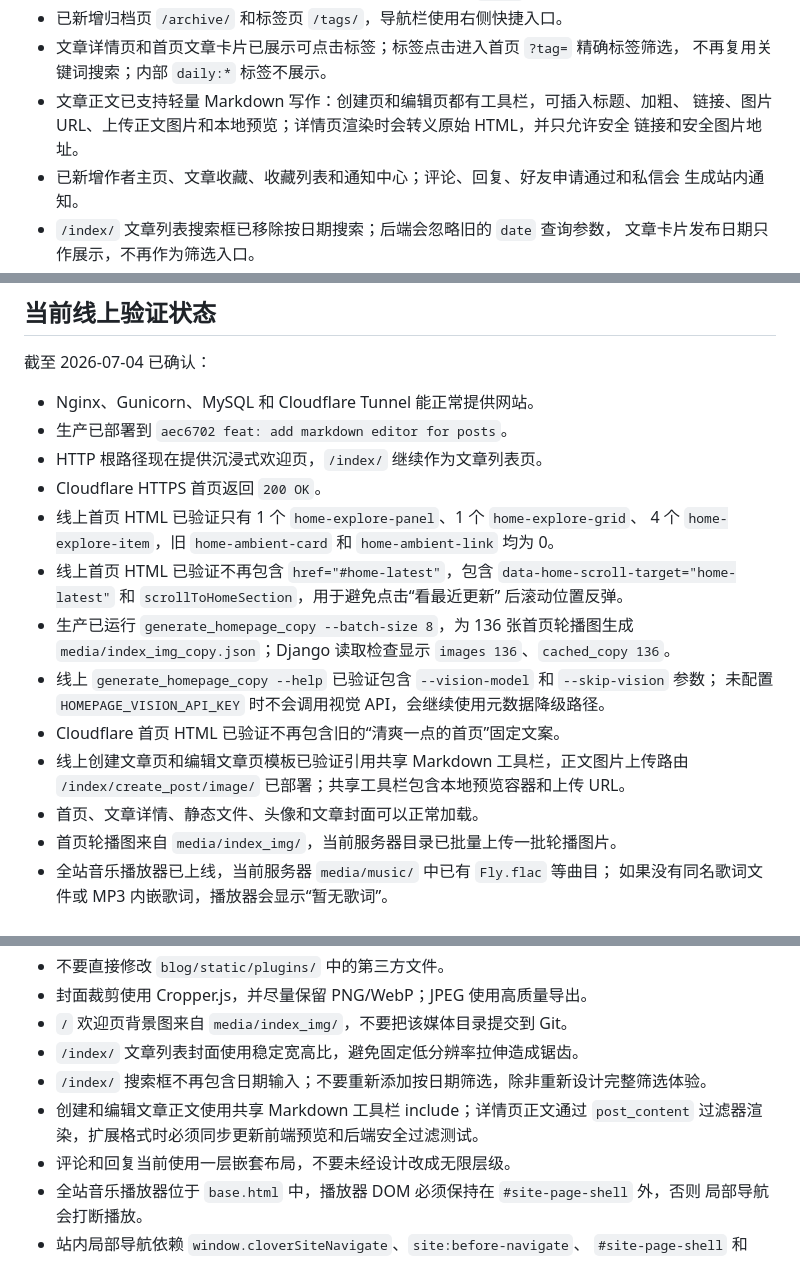
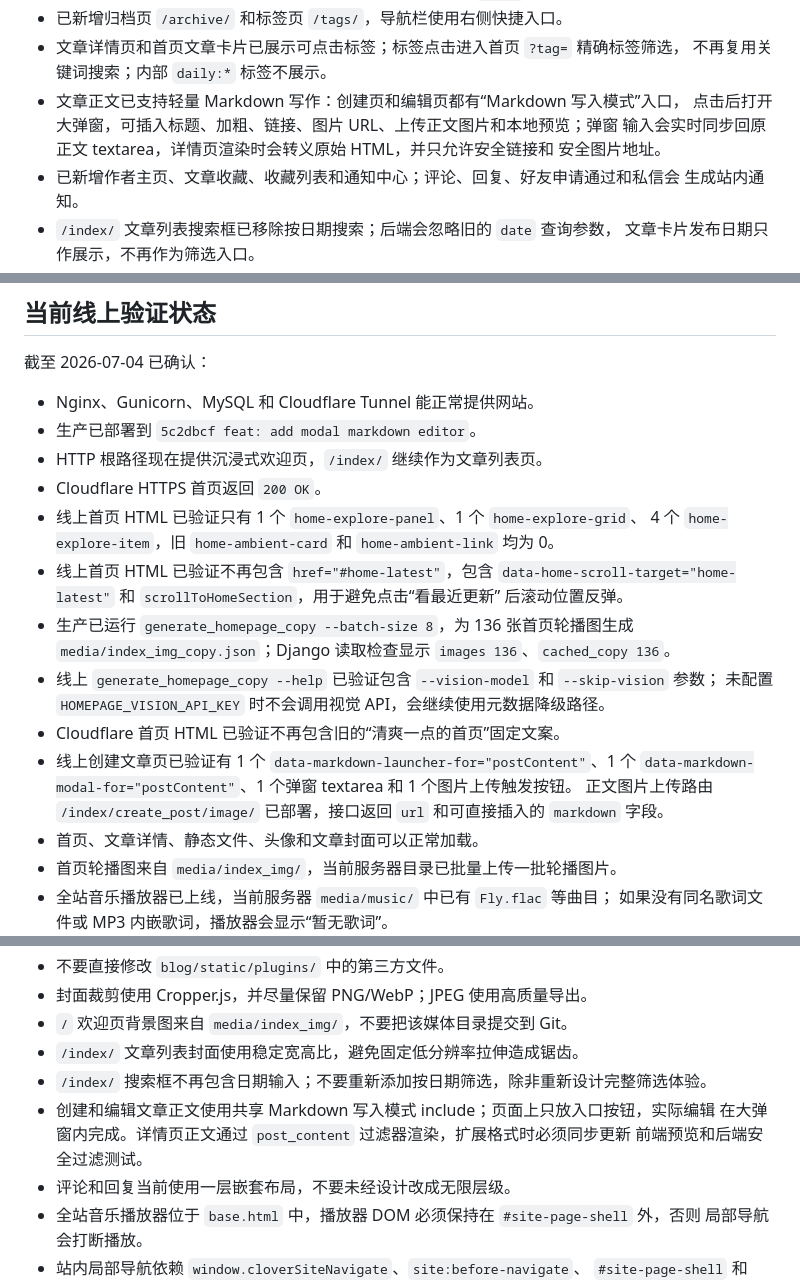
Before and after one commit to saitoasukakuku/clover-blog, a Markdown page: AGENTS.MD, 3 parts joined by grey strips. GitHub-like rendering.

Commit message:
docs: update modal markdown editor notes

```diff
--- a/AGENTS.MD
+++ b/AGENTS.MD
@@ -74,9 +75,10 @@ Cloudflare Quick Tunnel 地址是临时随机地址，服务重启后可能变
 - 已新增归档页 `/archive/` 和标签页 `/tags/`，导航栏使用右侧快捷入口。
 - 文章详情页和首页文章卡片已展示可点击标签；标签点击进入首页 `?tag=` 精确标签筛选，
   不再复用关键词搜索；内部 `daily:*` 标签不展示。
-- 文章正文已支持轻量 Markdown 写作：创建页和编辑页都有工具栏，可插入标题、加粗、
-  链接、图片 URL、上传正文图片和本地预览；详情页渲染时会转义原始 HTML，并只允许安全
-  链接和安全图片地址。
+- 文章正文已支持轻量 Markdown 写作：创建页和编辑页都有“Markdown 写入模式”入口，
+  点击后打开大弹窗，可插入标题、加粗、链接、图片 URL、上传正文图片和本地预览；弹窗
+  输入会实时同步回原正文 textarea，详情页渲染时会转义原始 HTML，并只允许安全链接和
+  安全图片地址。
 - 已新增作者主页、文章收藏、收藏列表和通知中心；评论、回复、好友申请通过和私信会
   生成站内通知。
 - `/index/` 文章列表搜索框已移除按日期搜索；后端会忽略旧的 `date` 查询参数，
@@ -902,7 +905,7 @@ SMTP 邮件变量是否已配置，需要用户在生产服务器确认。只记
 截至 2026-07-04 已确认：
 
 - Nginx、Gunicorn、MySQL 和 Cloudflare Tunnel 能正常提供网站。
-- 生产已部署到 `aec6702 feat: add markdown editor for posts`。
+- 生产已部署到 `5c2dbcf feat: add modal markdown editor`。
 - HTTP 根路径现在提供沉浸式欢迎页，`/index/` 继续作为文章列表页。
 - Cloudflare HTTPS 首页返回 `200 OK`。
 - 线上首页 HTML 已验证只有 1 个 `home-explore-panel`、1 个 `home-explore-grid`、
@@ -915,8 +918,10 @@ SMTP 邮件变量是否已配置，需要用户在生产服务器确认。只记
 - 线上 `generate_homepage_copy --help` 已验证包含 `--vision-model` 和 `--skip-vision` 参数；
   未配置 `HOMEPAGE_VISION_API_KEY` 时不会调用视觉 API，会继续使用元数据降级路径。
 - Cloudflare 首页 HTML 已验证不再包含旧的“清爽一点的首页”固定文案。
-- 线上创建文章页和编辑文章页模板已验证引用共享 Markdown 工具栏，正文图片上传路由
-  `/index/create_post/image/` 已部署；共享工具栏包含本地预览容器和上传 URL。
+- 线上创建文章页已验证有 1 个 `data-markdown-launcher-for="postContent"`、1 个
+  `data-markdown-modal-for="postContent"`、1 个弹窗 textarea 和 1 个图片上传触发按钮。
+  正文图片上传路由 `/index/create_post/image/` 已部署，接口返回 `url` 和可直接插入的
+  `markdown` 字段。
 - 首页、文章详情、静态文件、头像和文章封面可以正常加载。
 - 首页轮播图来自 `media/index_img/`，当前服务器目录已批量上传一批轮播图片。
 - 全站音乐播放器已上线，当前服务器 `media/music/` 中已有 `Fly.flac` 等曲目；
@@ -958,8 +963,9 @@ SMTP 邮件变量是否已配置，需要用户在生产服务器确认。只记
 - `/` 欢迎页背景图来自 `media/index_img/`，不要把该媒体目录提交到 Git。
 - `/index/` 文章列表封面使用稳定宽高比，避免固定低分辨率拉伸造成锯齿。
 - `/index/` 搜索框不再包含日期输入；不要重新添加按日期筛选，除非重新设计完整筛选体验。
-- 创建和编辑文章正文使用共享 Markdown 工具栏 include；详情页正文通过 `post_content`
-  过滤器渲染，扩展格式时必须同步更新前端预览和后端安全过滤测试。
+- 创建和编辑文章正文使用共享 Markdown 写入模式 include；页面上只放入口按钮，实际编辑
+  在大弹窗内完成。详情页正文通过 `post_content` 过滤器渲染，扩展格式时必须同步更新
+  前端预览和后端安全过滤测试。
 - 评论和回复当前使用一层嵌套布局，不要未经设计改成无限层级。
 - 全站音乐播放器位于 `base.html` 中，播放器 DOM 必须保持在 `#site-page-shell` 外，否则
   局部导航会打断播放。
```
Also changed, not shown: other parts of AGENTS.MD (+5 -3 lines).
